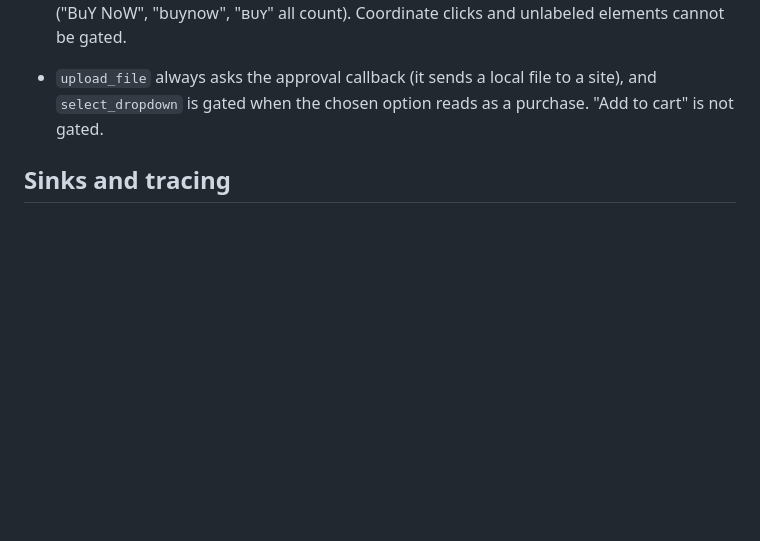
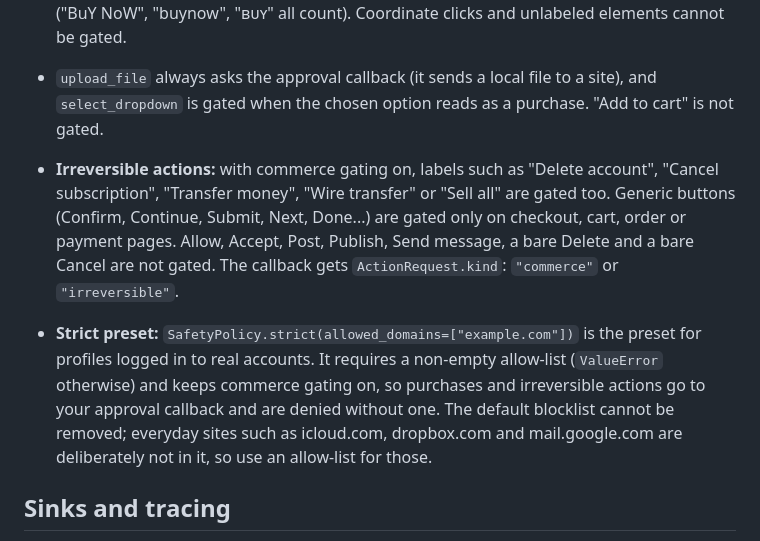
Before and after one commit to RogerFlores3113/search, a Markdown page: docs/LIBRARY.md, the part around the change. GitHub-like rendering; blank space fills up the shorter version.

```diff
--- a/docs/LIBRARY.md
+++ b/docs/LIBRARY.md
@@ -179,6 +179,8 @@ window_width=1280, window_height=800, llm_screenshot_width=1024, llm_screenshot_
 - **Commerce gate:** click actions whose target label matches a commerce pattern ("Buy now", "Checkout", "Place order", "Pay", ...) are blocked in the tool layer, independent of the model. If you pass `approval=async (ActionRequest) -> bool`, it is asked first (`ActionRequest` has `action_name, params, element_label, url`); returning `True` lets the click through. Without a callback the click is blocked, the agent gets an error, and the attempt is listed in `RunResult.blocked_actions`.
 - The element label is read from the accessibility name / aria-label / text of the clicked element via `browser_session.get_element_by_index`, and the classification also covers its nearest interactive ancestors (up to 16 levels: label text, aria-label, title, value, `href`, `formaction`, form `action`), so a click on a `<span>` inside a "Place order" button or a `/checkout` link is gated like a click on the button itself. Labels are matched case-insensitively with spacing, zero-width characters and common lookalike letters removed ("BuY NoW", "buynow", "ʙᴜʏ" all count). Coordinate clicks and unlabeled elements cannot be gated.
 - `upload_file` always asks the approval callback (it sends a local file to a site), and `select_dropdown` is gated when the chosen option reads as a purchase. "Add to cart" is not gated.
+- **Irreversible actions:** with commerce gating on, labels such as "Delete account", "Cancel subscription", "Transfer money", "Wire transfer" or "Sell all" are gated too. Generic buttons (Confirm, Continue, Submit, Next, Done...) are gated only on checkout, cart, order or payment pages. Allow, Accept, Post, Publish, Send message, a bare Delete and a bare Cancel are not gated. The callback gets `ActionRequest.kind`: `"commerce"` or `"irreversible"`.
+- **Strict preset:** `SafetyPolicy.strict(allowed_domains=["example.com"])` is the preset for profiles logged in to real accounts. It requires a non-empty allow-list (`ValueError` otherwise) and keeps commerce gating on, so purchases and irreversible actions go to your approval callback and are denied without one. The default blocklist cannot be removed; everyday sites such as icloud.com, dropbox.com and mail.google.com are deliberately not in it, so use an allow-list for those.
 
 ## Sinks and tracing
 
```
Also changed, not shown: README.md (+1 -1 lines).
